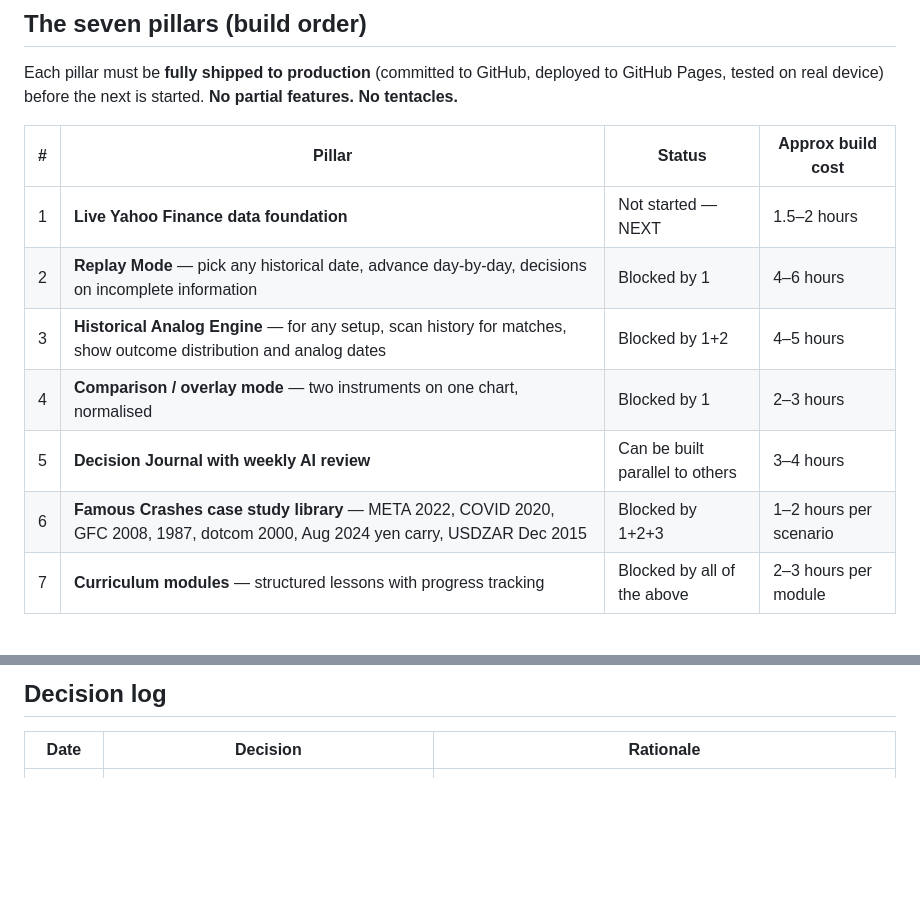
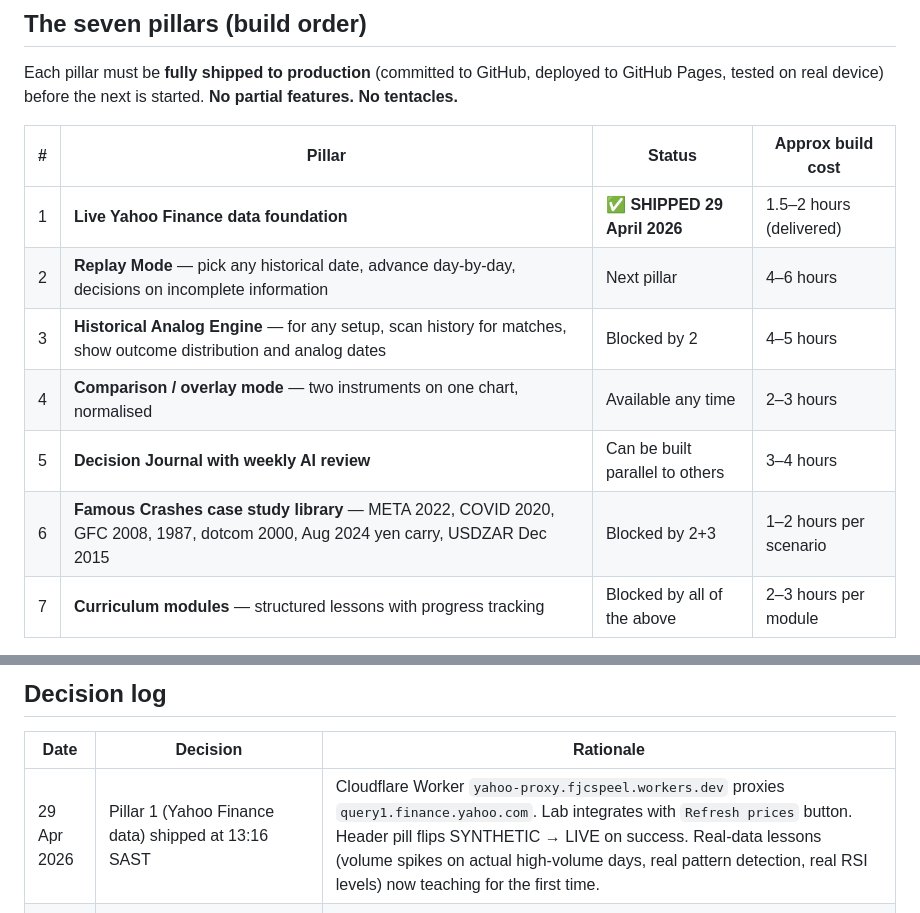
Before and after one commit to FJCinSA/trading-lab, a Markdown page: ROADMAP.md, 2 parts joined by grey strips. Drawn GitHub-style; blank space fills up the shorter version.

Commit message:
Mark Pillar 1 shipped; Replay Mode is next
Co-Authored-By: Claude Sonnet 4.6 <noreply@anthropic.com>

```diff
--- a/ROADMAP.md
+++ b/ROADMAP.md
@@ -38,12 +38,12 @@ Each pillar must be **fully shipped to production** (committed to GitHub, deploy
 
 | # | Pillar | Status | Approx build cost |
 |---|---|---|---|
-| 1 | **Live Yahoo Finance data foundation** | Not started — NEXT | 1.5–2 hours |
-| 2 | **Replay Mode** — pick any historical date, advance day-by-day, decisions on incomplete information | Blocked by 1 | 4–6 hours |
-| 3 | **Historical Analog Engine** — for any setup, scan history for matches, show outcome distribution and analog dates | Blocked by 1+2 | 4–5 hours |
-| 4 | **Comparison / overlay mode** — two instruments on one chart, normalised | Blocked by 1 | 2–3 hours |
+| 1 | **Live Yahoo Finance data foundation** | ✅ **SHIPPED 29 April 2026** | 1.5–2 hours (delivered) |
+| 2 | **Replay Mode** — pick any historical date, advance day-by-day, decisions on incomplete information | Next pillar | 4–6 hours |
+| 3 | **Historical Analog Engine** — for any setup, scan history for matches, show outcome distribution and analog dates | Blocked by 2 | 4–5 hours |
+| 4 | **Comparison / overlay mode** — two instruments on one chart, normalised | Available any time | 2–3 hours |
 | 5 | **Decision Journal with weekly AI review** | Can be built parallel to others | 3–4 hours |
-| 6 | **Famous Crashes case study library** — META 2022, COVID 2020, GFC 2008, 1987, dotcom 2000, Aug 2024 yen carry, USDZAR Dec 2015 | Blocked by 1+2+3 | 1–2 hours per scenario |
+| 6 | **Famous Crashes case study library** — META 2022, COVID 2020, GFC 2008, 1987, dotcom 2000, Aug 2024 yen carry, USDZAR Dec 2015 | Blocked by 2+3 | 1–2 hours per scenario |
 | 7 | **Curriculum modules** — structured lessons with progress tracking | Blocked by all of the above | 2–3 hours per module |
 
 **Rough total:** 30–40 hours of focused build, spread over 6–10 weekend / off-day sessions.
@@ -140,6 +140,7 @@ Francois has asked for **regular timestamped emails** documenting progress. The
 
 | Date | Decision | Rationale |
 |---|---|---|
+| 29 Apr 2026 | Pillar 1 (Yahoo Finance data) shipped at 13:16 SAST | Cloudflare Worker `yahoo-proxy.fjcspeel.workers.dev` proxies `query1.finance.yahoo.com`. Lab integrates with `Refresh prices` button. Header pill flips SYNTHETIC → LIVE on success. Real-data lessons (volume spikes on actual high-volume days, real pattern detection, real RSI levels) now teaching for the first time. |
 | 28 Apr 2026 | "Prediction" features will be implemented as Historical Analog Engine, not LLM forecasting or ML models | LLM hallucinations and ML black boxes both contradict the lab's honest-teaching ethos. Historical analog matching is statistically sound and educationally superior. |
 | 28 Apr 2026 | Build order locked: Yahoo data → Replay → Analog Engine → Overlay → Journal → Cases → Curriculum | Each pillar depends on the previous. Yahoo data is the substrate everything else needs. Replay before Analog because Analog needs the replay context to teach. |
 | 28 Apr 2026 | Two-user scope (Francois + James) — no public commercial features yet | Single-user / two-user simplicity lets us build fast. Commercial reopening only after the platform proves itself. |
```
